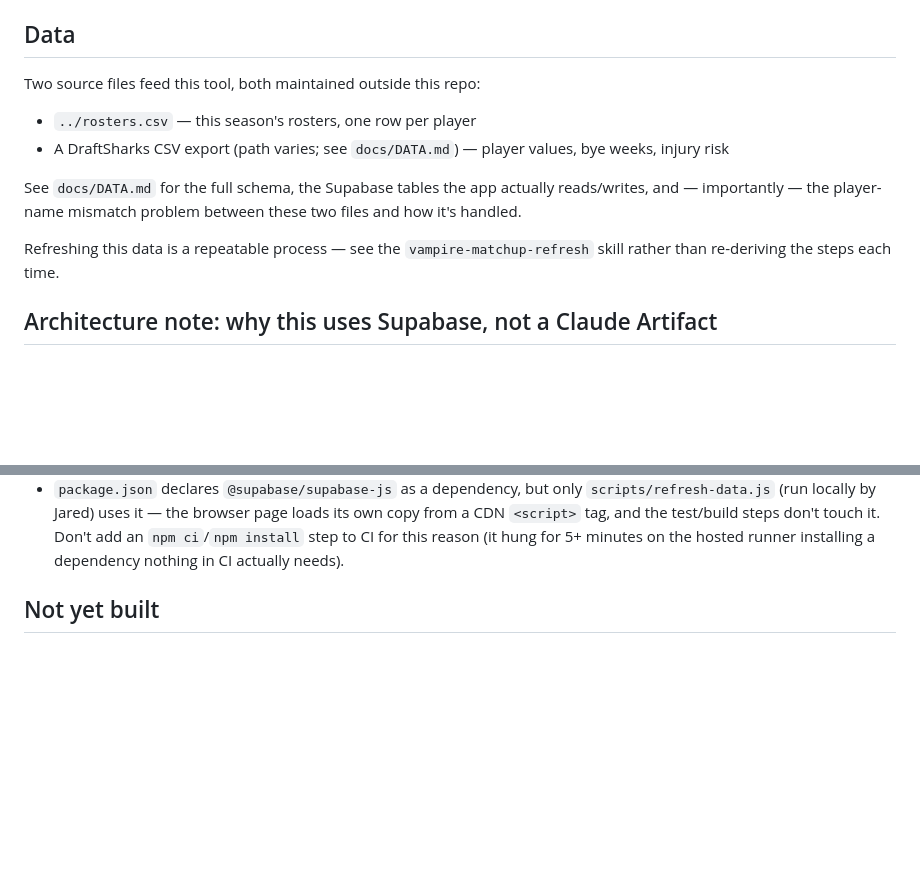
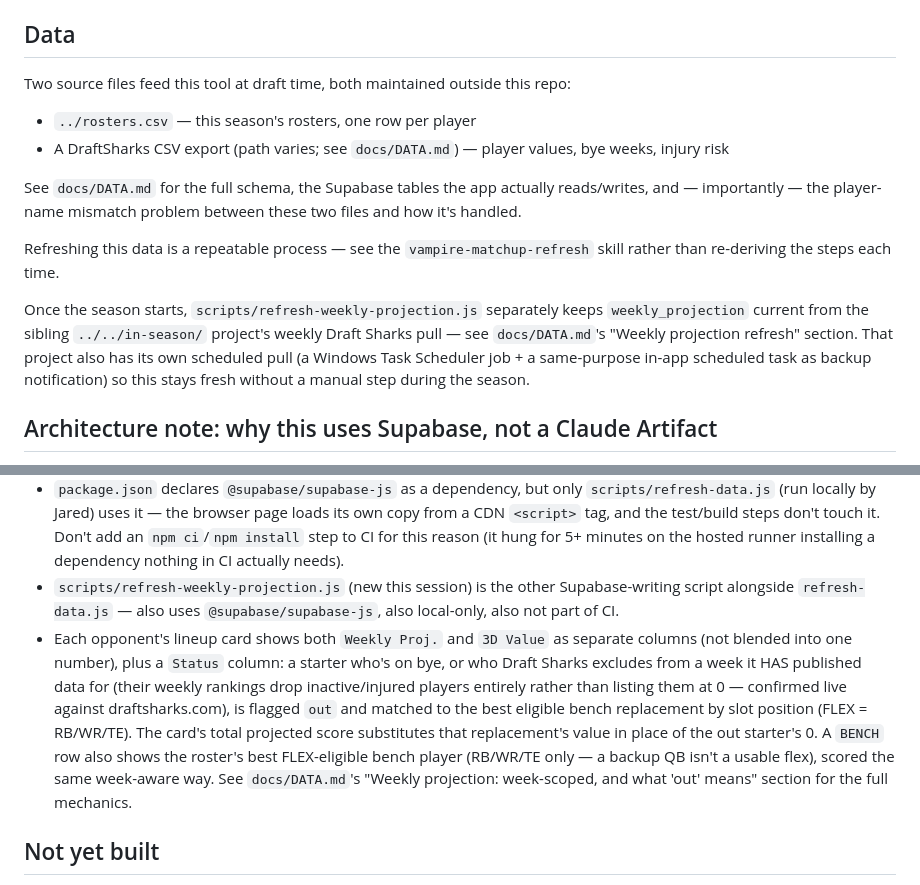
Before and after one commit to JFrank136/vampire-schedule, a Markdown page: README.md, 2 parts joined by grey strips. GitHub-like rendering; blank space fills up the shorter version.

```diff
--- a/README.md
+++ b/README.md
@@ -36,7 +36,7 @@ declared in `package.json`.)
 
 ## Data
 
-Two source files feed this tool, both maintained outside this repo:
+Two source files feed this tool at draft time, both maintained outside this repo:
 
 - `../rosters.csv` — this season's rosters, one row per player
 - A DraftSharks CSV export (path varies; see `docs/DATA.md`) — player values,
@@ -48,6 +48,13 @@ these two files and how it's handled.
 
 Refreshing this data is a repeatable process — see the `vampire-matchup-refresh`
 skill rather than re-deriving the steps each time.
+
+Once the season starts, `scripts/refresh-weekly-projection.js` separately
+keeps `weekly_projection` current from the sibling `../../in-season/` project's
+weekly Draft Sharks pull — see `docs/DATA.md`'s "Weekly projection refresh"
+section. That project also has its own scheduled pull (a Windows Task
+Scheduler job + a same-purpose in-app scheduled task as backup notification)
+so this stays fresh without a manual step during the season.
 
 ## Architecture note: why this uses Supabase, not a Claude Artifact
 
@@ -94,6 +101,21 @@ browsing rosters) needs zero Claude/script involvement.
   steps don't touch it. Don't add an `npm ci`/`npm install` step to CI for
   this reason (it hung for 5+ minutes on the hosted runner installing a
   dependency nothing in CI actually needs).
+- `scripts/refresh-weekly-projection.js` (new this session) is the other
+  Supabase-writing script alongside `refresh-data.js` — also uses
+  `@supabase/supabase-js`, also local-only, also not part of CI.
+- Each opponent's lineup card shows both `Weekly Proj.` and `3D Value` as
+  separate columns (not blended into one number), plus a `Status` column: a
+  starter who's on bye, or who Draft Sharks excludes from a week it HAS
+  published data for (their weekly rankings drop inactive/injured players
+  entirely rather than listing them at 0 — confirmed live against
+  draftsharks.com), is flagged `out` and matched to the best eligible bench
+  replacement by slot position (FLEX = RB/WR/TE). The card's total projected
+  score substitutes that replacement's value in place of the out starter's 0.
+  A `BENCH` row also shows the roster's best FLEX-eligible bench player
+  (RB/WR/TE only — a backup QB isn't a usable flex), scored the same
+  week-aware way. See `docs/DATA.md`'s "Weekly projection: week-scoped, and
+  what 'out' means" section for the full mechanics.
 
 ## Not yet built
 
```
Also changed, not shown: docs/DATA.md (+47 -2 lines).
